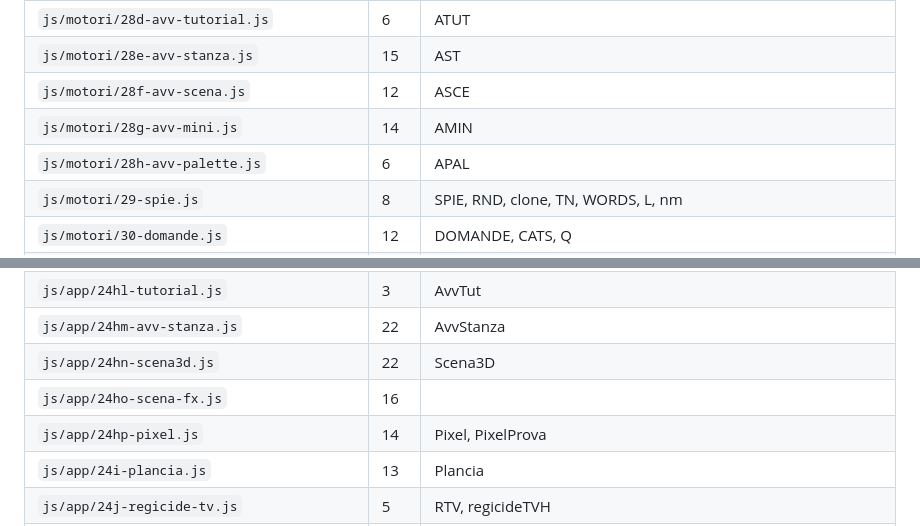
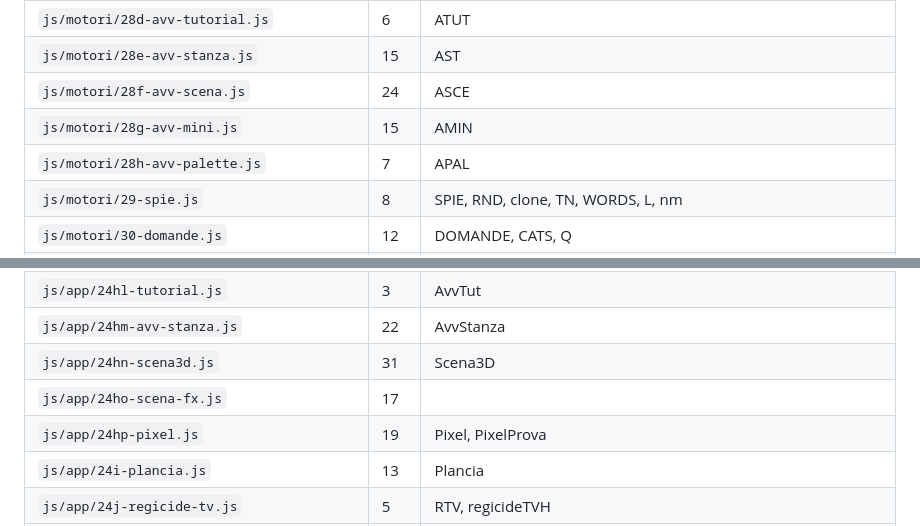
Before and after one commit to AngeloBerardi/La-taverna-dei-giochi, a Markdown page: docs/ARCHITECTURE.md, 2 parts joined by grey strips. GitHub-like rendering.

```diff
--- a/docs/ARCHITECTURE.md
+++ b/docs/ARCHITECTURE.md
@@ -205,9 +205,9 @@ Rigenerala con `npm run mappa` (`scripts/mappa-moduli.js`).
 | `js/motori/28c-avv-audio.js` | 12 | AAUD |
 | `js/motori/28d-avv-tutorial.js` | 6 | ATUT |
 | `js/motori/28e-avv-stanza.js` | 15 | AST |
-| `js/motori/28f-avv-scena.js` | 12 | ASCE |
-| `js/motori/28g-avv-mini.js` | 14 | AMIN |
-| `js/motori/28h-avv-palette.js` | 6 | APAL |
+| `js/motori/28f-avv-scena.js` | 24 | ASCE |
+| `js/motori/28g-avv-mini.js` | 15 | AMIN |
+| `js/motori/28h-avv-palette.js` | 7 | APAL |
 | `js/motori/29-spie.js` | 8 | SPIE, RND, clone, TN, WORDS, L, nm |
 | `js/motori/30-domande.js` | 12 | DOMANDE, CATS, Q |
 | `js/motori/31-quiz.js` | 5 | QUIZ, RND, clone, SQ, sq, L, nm |
@@ -296,9 +296,9 @@ Rigenerala con `npm run mappa` (`scripts/mappa-moduli.js`).
 | `js/app/24hk-audio-avv.js` | 2 | AvvAudio |
 | `js/app/24hl-tutorial.js` | 3 | AvvTut |
 | `js/app/24hm-avv-stanza.js` | 22 | AvvStanza |
-| `js/app/24hn-scena3d.js` | 22 | Scena3D |
-| `js/app/24ho-scena-fx.js` | 16 |  |
-| `js/app/24hp-pixel.js` | 14 | Pixel, PixelProva |
+| `js/app/24hn-scena3d.js` | 31 | Scena3D |
+| `js/app/24ho-scena-fx.js` | 17 |  |
+| `js/app/24hp-pixel.js` | 19 | Pixel, PixelProva |
 | `js/app/24i-plancia.js` | 13 | Plancia |
 | `js/app/24j-regicide-tv.js` | 5 | RTV, regicideTVH |
 | `js/app/24k-regicide-tavolo.js` | 17 | RTV3, T, TEX, CW, lin, M, hsh |
```
Also changed, not shown: CLAUDE.md (+1 -1 lines), docs/AVVENTURA-B.md (+18 -0 lines).
